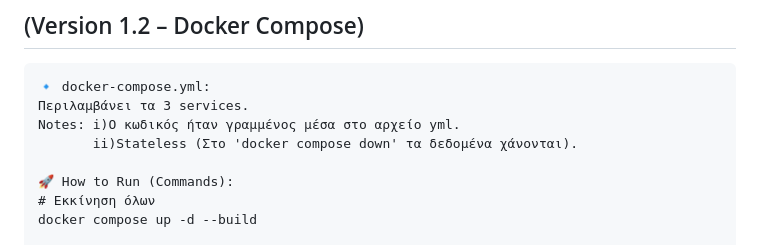
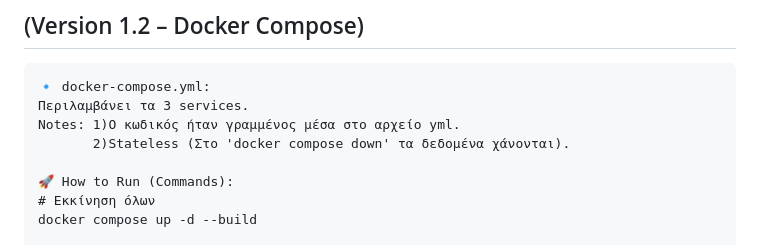
Before and after one commit to GeorgiosMiskos/DisasterConnect-Dockerized, a Markdown page: readme.md, the part around the change. GitHub-like rendering.

Commit message:
Most likely the last readme update

````diff
--- a/readme.md
+++ b/readme.md
@@ -46,8 +46,8 @@ docker run --name disaster-frontend --network disaster-net -p 8080:80 -d disaste
 ```text
 🔹 docker-compose.yml:
 Περιλαμβάνει τα 3 services.
-Notes: i)Ο κωδικός ήταν γραμμένος μέσα στο αρχείο yml.
-       ii)Stateless (Στο 'docker compose down' τα δεδομένα χάνονται).
+Notes: 1)Ο κωδικός ήταν γραμμένος μέσα στο αρχείο yml.
+       2)Stateless (Στο 'docker compose down' τα δεδομένα χάνονται).
 
 🚀 How to Run (Commands):
 # Εκκίνηση όλων
````
